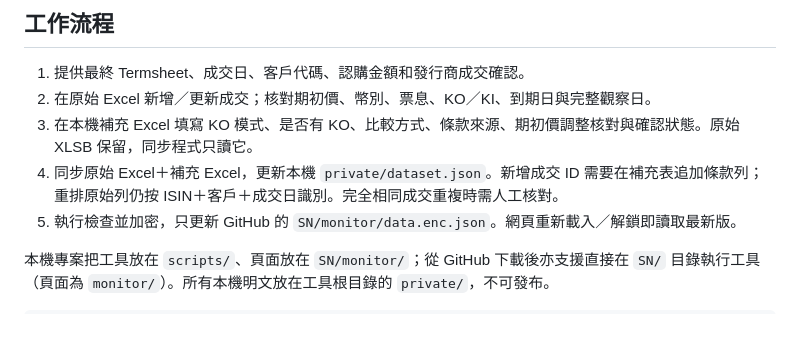
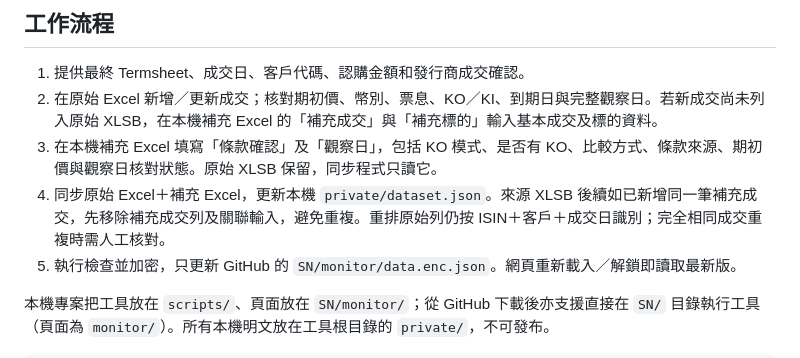
Before and after one commit to alan99840/accu-decu-academy, a Markdown page: SN/README.md, the part around the change. GitHub-like rendering; blank space fills up the shorter version.

Commit message:
更新 SN 收盤監控說明

```diff
--- a/SN/README.md
+++ b/SN/README.md
@@ -22,9 +22,9 @@ KO 的 999 依使用者確認代表無 KO。現有商品以非記憶方式整理
 ## 工作流程
 
 1. 提供最終 Termsheet、成交日、客戶代碼、認購金額和發行商成交確認。
-2. 在原始 Excel 新增／更新成交；核對期初價、幣別、票息、KO／KI、到期日與完整觀察日。
-3. 在本機補充 Excel 填寫 KO 模式、是否有 KO、比較方式、條款來源、期初價調整核對與確認狀態。原始 XLSB 保留，同步程式只讀它。
-4. 同步原始 Excel＋補充 Excel，更新本機 `private/dataset.json`。新增成交 ID 需要在補充表追加條款列；重排原始列仍按 ISIN＋客戶＋成交日識別。完全相同成交重複時需人工核對。
+2. 在原始 Excel 新增／更新成交；核對期初價、幣別、票息、KO／KI、到期日與完整觀察日。若新成交尚未列入原始 XLSB，在本機補充 Excel 的「補充成交」與「補充標的」輸入基本成交及標的資料。
+3. 在本機補充 Excel 填寫「條款確認」及「觀察日」，包括 KO 模式、是否有 KO、比較方式、條款來源、期初價與觀察日核對狀態。原始 XLSB 保留，同步程式只讀它。
+4. 同步原始 Excel＋補充 Excel，更新本機 `private/dataset.json`。來源 XLSB 後續如已新增同一筆補充成交，先移除補充成交列及關聯輸入，避免重複。重排原始列仍按 ISIN＋客戶＋成交日識別；完全相同成交重複時需人工核對。
 5. 執行檢查並加密，只更新 GitHub 的 `SN/monitor/data.enc.json`。網頁重新載入／解鎖即讀取最新版。
 
 本機專案把工具放在 `scripts/`、頁面放在 `SN/monitor/`；從 GitHub 下載後亦支援直接在 `SN/` 目錄執行工具（頁面為 `monitor/`）。所有本機明文放在工具根目錄的 `private/`，不可發布。
```
